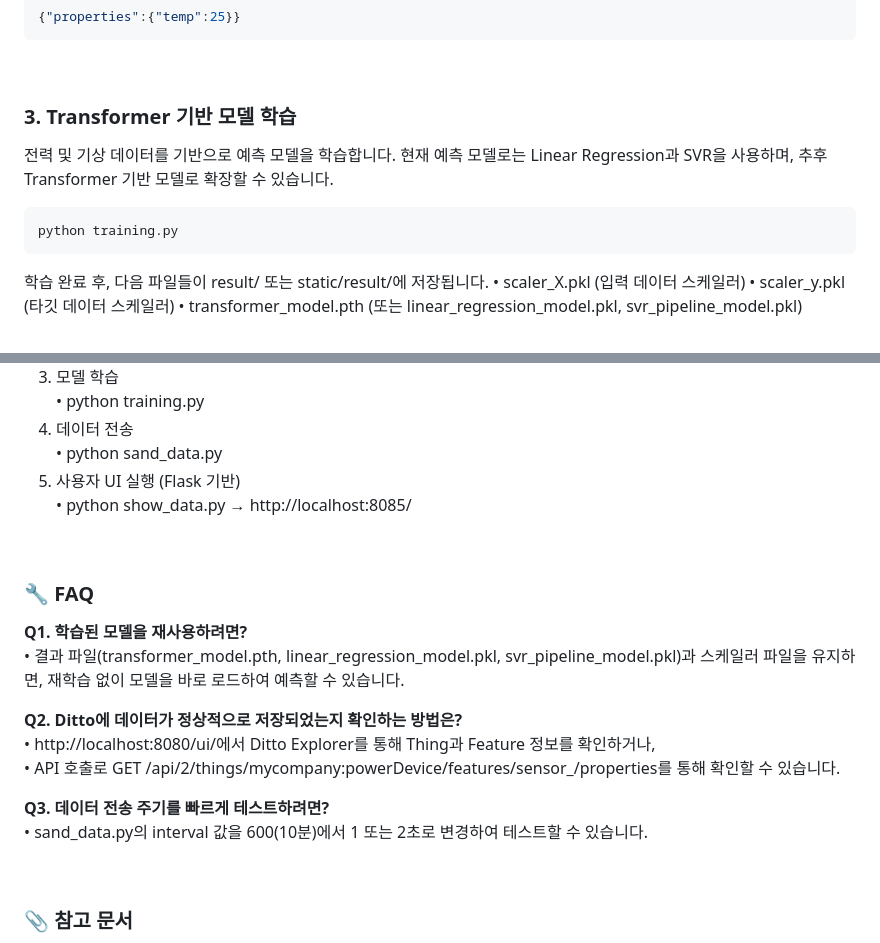
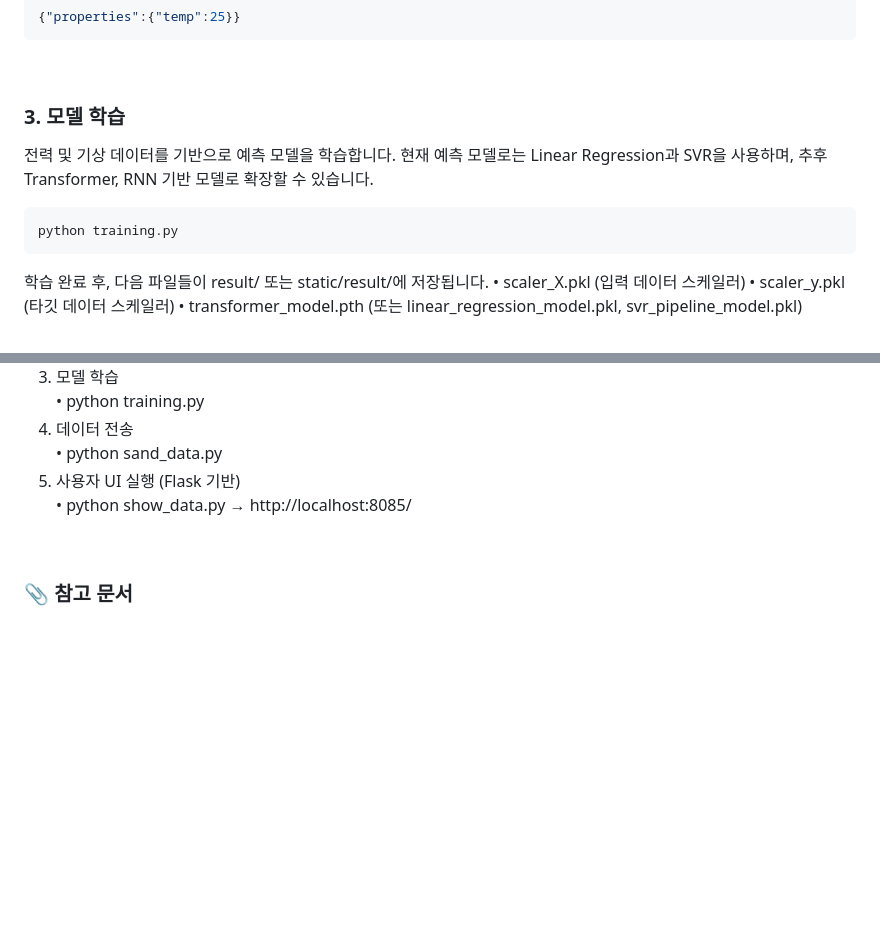
Before and after one commit to hytric/PowerTwin, a Markdown page: README.md, 2 parts joined by grey strips. Rendered like a GitHub page; blank space fills up the shorter version.

````diff
--- a/README.md
+++ b/README.md
@@ -105,14 +105,15 @@ curl -v -u "ditto:ditto" \
 
 <br>
 
-### 3. Transformer 기반 모델 학습
+### 3. 모델 학습
 
 전력 및 기상 데이터를 기반으로 예측 모델을 학습합니다.
 현재 예측 모델로는 Linear Regression과 SVR을 사용하며,
-추후 Transformer 기반 모델로 확장할 수 있습니다.
+추후 Transformer, RNN 기반 모델로 확장할 수 있습니다.
 ```bash
 python training.py
 ```
+
 학습 완료 후, 다음 파일들이 result/ 또는 static/result/에 저장됩니다.
 	•	scaler_X.pkl (입력 데이터 스케일러)
 	•	scaler_y.pkl (타깃 데이터 스케일러)
@@ -215,20 +216,6 @@ curl -X GET http://localhost:8085/api/date/2020-01-01
 
 <br>
 
-### 🔧 FAQ
-
-**Q1. 학습된 모델을 재사용하려면?**
-	•	결과 파일(transformer_model.pth, linear_regression_model.pkl, svr_pipeline_model.pkl)과 스케일러 파일을 유지하면, 재학습 없이 모델을 바로 로드하여 예측할 수 있습니다.
-
-**Q2. Ditto에 데이터가 정상적으로 저장되었는지 확인하는 방법은?**
-	•	http://localhost:8080/ui/에서 Ditto Explorer를 통해 Thing과 Feature 정보를 확인하거나,
-	•	API 호출로 GET /api/2/things/mycompany:powerDevice/features/sensor_<DATE>/properties를 통해 확인할 수 있습니다.
-
-**Q3. 데이터 전송 주기를 빠르게 테스트하려면?**
-	•	sand_data.py의 interval 값을 600(10분)에서 1 또는 2초로 변경하여 테스트할 수 있습니다.
-
-<br>
-
 ### 📎 참고 문서
 •	Eclipse Ditto 공식 문서
 •	Docker Compose 공식 문서
````
